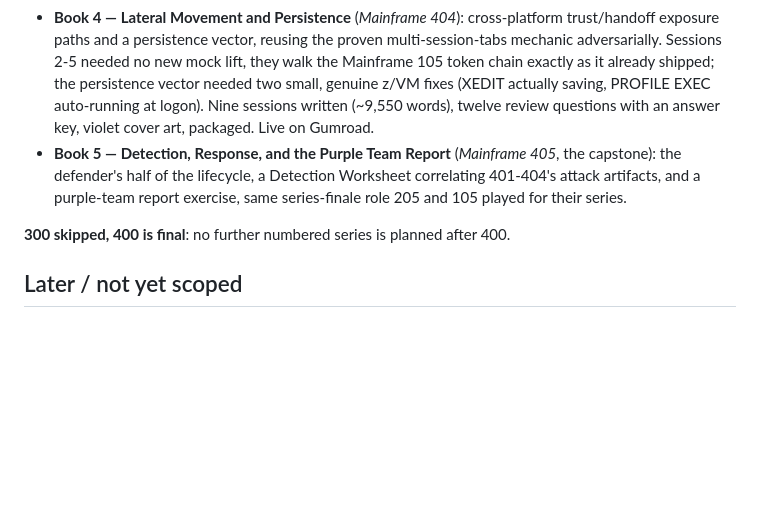
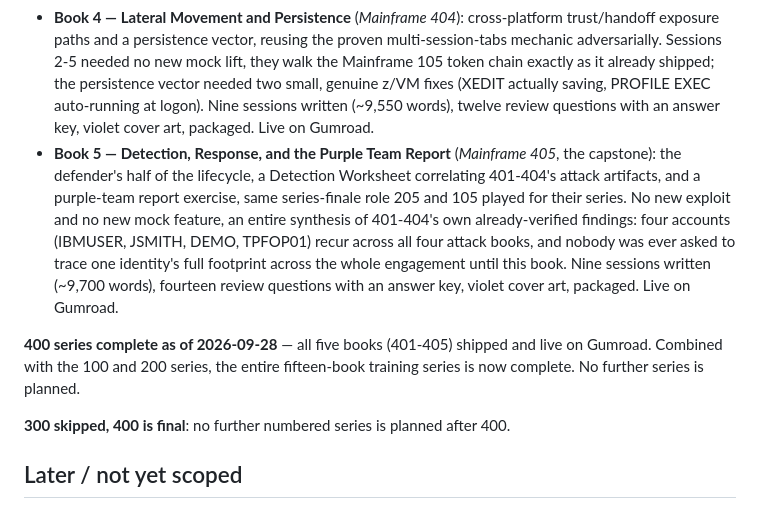
Before and after one commit to wren-creator/books, a Markdown page: ROADMAP.md, the part around the change. GitHub-like rendering; blank space fills up the shorter version.

Commit message:
docs: mark the 400 series and the entire training series complete
Mainframe 405 is built, packaged, and live on Gumroad. All three
series (100, 200, 400) are now complete, fifteen books total.

Co-Authored-By: Claude Sonnet 5 <noreply@anthropic.com>

```diff
--- a/ROADMAP.md
+++ b/ROADMAP.md
@@ -81,7 +81,9 @@ Organized by engagement lifecycle phase, not by platform, the deliberate structu
 - **Book 2 — Automated Adversary Emulation** (*Mainframe 402*): scripted/scaled recon and exploitation via the macro engine, REST API, and MCP server; a resilient-automation session (field-based waits, not hardcoded coordinates); a "Debunking the Copilot" session showing the AI Copilot generating invalid JCL/REXX/RPG and walking the manual fix. Built and verified live against the real mocks, eight sessions written (~11,100 words), review questions with an answer key, violet cover art, packaged. Live on Gumroad.
 - **Book 3 — Privilege Escalation Across the Fleet** (*Mainframe 403*): one new escalation vector per platform (z/OS APF/JCL, IBM i program adoption, z/VM CP-privilege class, z/TPF entry-point privilege), none overlapping *Nuts and Bolts*' claimed tools. Heaviest new-build lift of the series. Built and verified live against the real mocks, eight sessions written (~10,700 words), fourteen review questions with an answer key, violet cover art, packaged. Live on Gumroad.
 - **Book 4 — Lateral Movement and Persistence** (*Mainframe 404*): cross-platform trust/handoff exposure paths and a persistence vector, reusing the proven multi-session-tabs mechanic adversarially. Sessions 2-5 needed no new mock lift, they walk the Mainframe 105 token chain exactly as it already shipped; the persistence vector needed two small, genuine z/VM fixes (XEDIT actually saving, PROFILE EXEC auto-running at logon). Nine sessions written (~9,550 words), twelve review questions with an answer key, violet cover art, packaged. Live on Gumroad.
-- **Book 5 — Detection, Response, and the Purple Team Report** (*Mainframe 405*, the capstone): the defender's half of the lifecycle, a Detection Worksheet correlating 401-404's attack artifacts, and a purple-team report exercise, same series-finale role 205 and 105 played for their series.
+- **Book 5 — Detection, Response, and the Purple Team Report** (*Mainframe 405*, the capstone): the defender's half of the lifecycle, a Detection Worksheet correlating 401-404's attack artifacts, and a purple-team report exercise, same series-finale role 205 and 105 played for their series. No new exploit and no new mock feature, an entire synthesis of 401-404's own already-verified findings: four accounts (IBMUSER, JSMITH, DEMO, TPFOP01) recur across all four attack books, and nobody was ever asked to trace one identity's full footprint across the whole engagement until this book. Nine sessions written (~9,700 words), fourteen review questions with an answer key, violet cover art, packaged. Live on Gumroad.
+
+**400 series complete as of 2026-09-28** — all five books (401-405) shipped and live on Gumroad. Combined with the 100 and 200 series, the entire fifteen-book training series is now complete. No further series is planned.
 
 **300 skipped, 400 is final**: no further numbered series is planned after 400.
 
```
